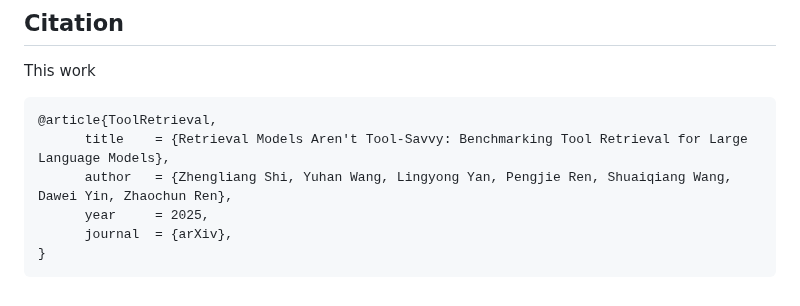
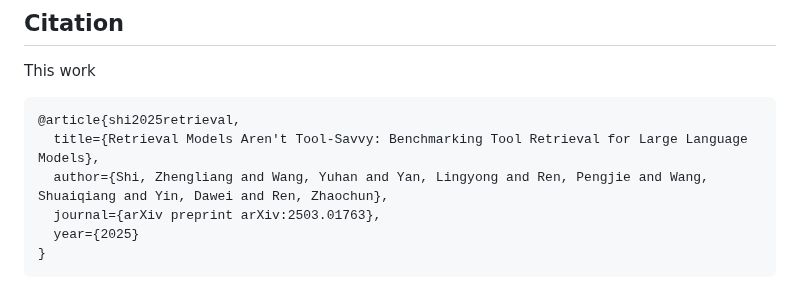
Before and after one commit to mangopy/tool-retrieval-benchmark, a Markdown page: README.md, the part around the change. Rendered like a GitHub page.

````diff
--- a/README.md
+++ b/README.md
@@ -204,10 +204,10 @@ We sincerely thank prior work, such as [MAIR](https://github.com/sunnweiwei/MAIR
 ## Citation
 This work
 ```text
-@article{ToolRetrieval,
-      title    = {Retrieval Models Aren't Tool-Savvy: Benchmarking Tool Retrieval for Large Language Models},
-      author   = {Zhengliang Shi, Yuhan Wang, Lingyong Yan, Pengjie Ren, Shuaiqiang Wang, Dawei Yin, Zhaochun Ren},
-      year     = 2025,
-      journal  = {arXiv},
+@article{shi2025retrieval,
+  title={Retrieval Models Aren't Tool-Savvy: Benchmarking Tool Retrieval for Large Language Models},
+  author={Shi, Zhengliang and Wang, Yuhan and Yan, Lingyong and Ren, Pengjie and Wang, Shuaiqiang and Yin, Dawei and Ren, Zhaochun},
+  journal={arXiv preprint arXiv:2503.01763},
+  year={2025}
 }
 ```
````
